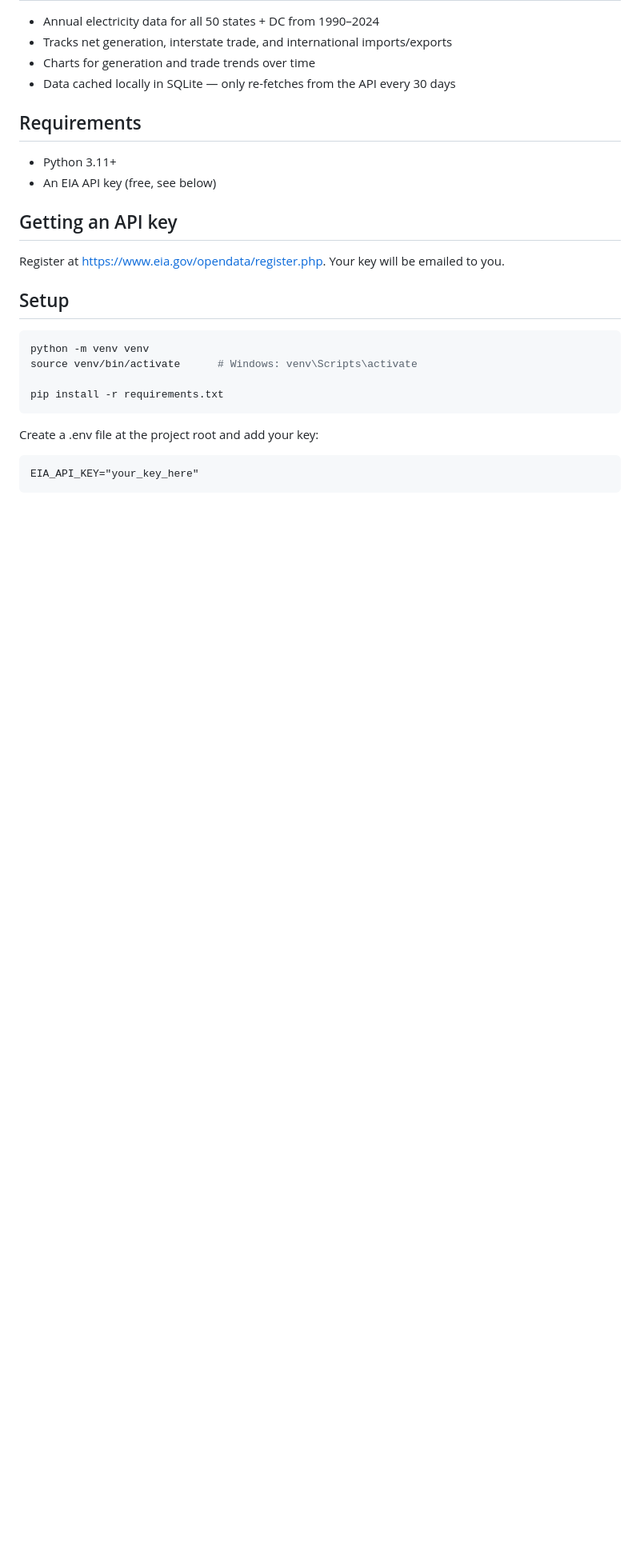
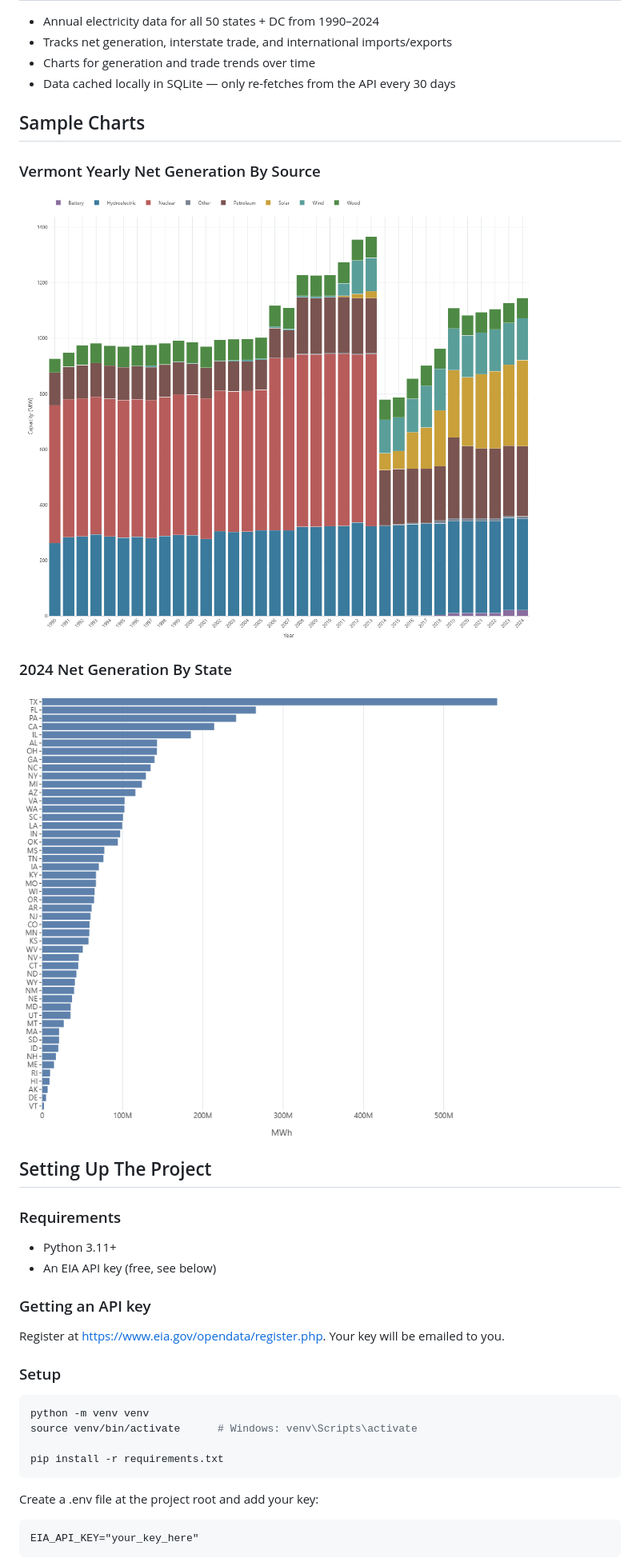
Before and after one commit to jaketimm/EIA-Data-Tool, a Markdown page: README.md, the part around one of its changes. Shown at 80% size. Rendered like a GitHub page; pictures changed too: screenshots/2024_generation_by_state.png (added), screenshots/Vermont_net_generation_by_source.png (added); blank space fills up the shorter version.

Commit message:
Update README with some sample chart PNGs

````diff
--- a/README.md
+++ b/README.md
@@ -12,17 +12,28 @@ This project is independent and not affiliated with the EIA.
 - Charts for generation and trade trends over time
 - Data cached locally in SQLite — only re-fetches from the API every 30 days
 
-## Requirements
+## Sample Charts
+
+### Vermont Yearly Net Generation By Source
+![Yearly Generation By Source](screenshots/Vermont_net_generation_by_source.png)
+
+### 2024 Net Generation By State
+![Net Generation](screenshots/2024_generation_by_state.png)
+
+
+## Setting Up The Project
+
+### Requirements
 
 - Python 3.11+
 - An EIA API key (free, see below)
 
-## Getting an API key
+### Getting an API key
 
 Register at [https://www.eia.gov/opendata/register.php](https://www.eia.gov/opendata/register.php).
 Your key will be emailed to you.
 
-## Setup
+### Setup
 
 ```bash
 python -m venv venv
````
Also changed, not shown: other parts of README.md (+1 -1 lines).
